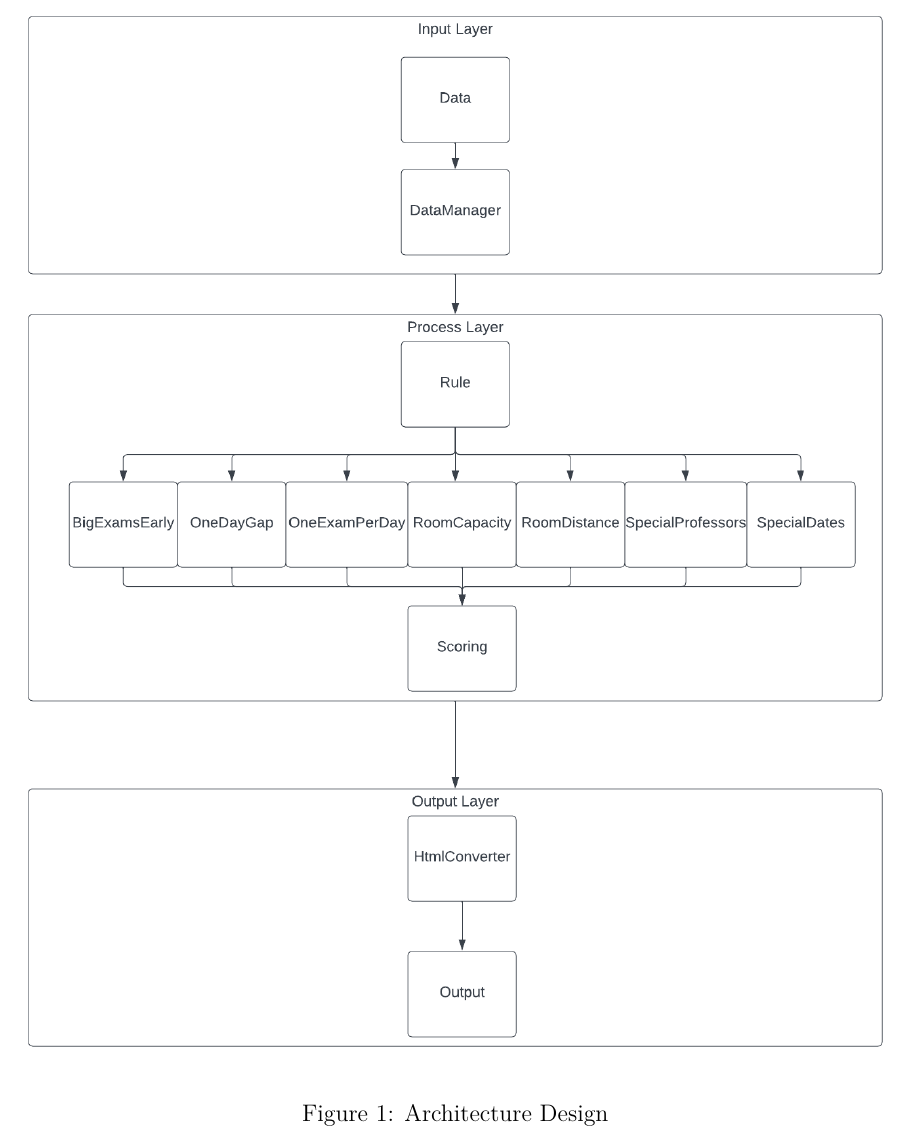
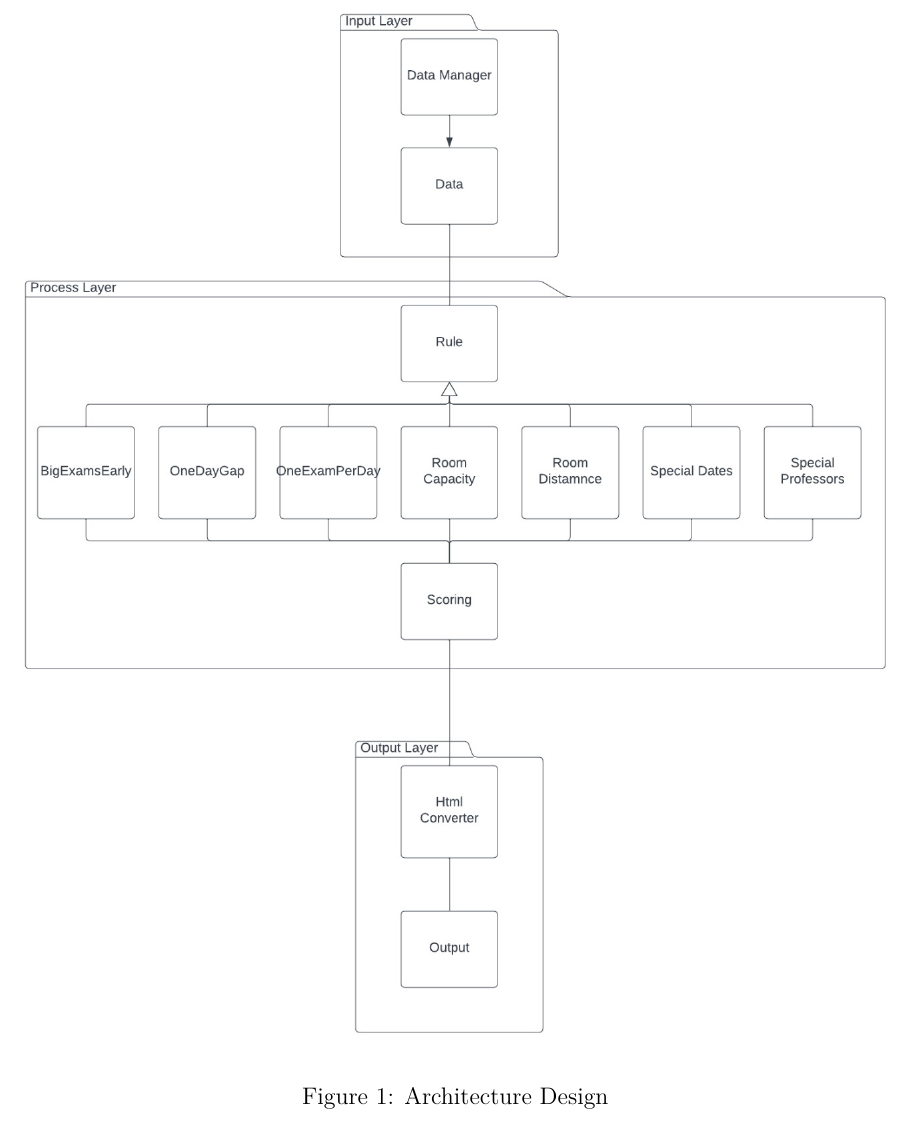
Before and after one commit to IlliaRohalskyi/Exam-Quality-Control, a LaTeX document (Documentation/main.tex, which reads Documentation/sections/04_Description_of_the_Solution.tex): part of page 7 of 20, cut so that both start at the same text. Compiled offline with pdfLaTeX.

Commit message:
graph changed in chapter 4

```diff
--- a/Documentation/sections/04_Description_of_the_Solution.tex
+++ b/Documentation/sections/04_Description_of_the_Solution.tex
@@ -24,7 +24,7 @@ The output data is responsible for representing the scores, conflicts, and chart
 \FloatBarrier
 \begin{figure}[ht]
     \centering
-    \includegraphics[width=160mm]{images/architecture.png}
+    \includegraphics[width=160mm]{images/architecture.jpg}
     \caption{Architecture Design}
     \label{fig:entrance-screen}
 \end{figure}
```
Also changed, not shown: Documentation/Documentation.pdf, Documentation/images/architecture.jpg (added).
